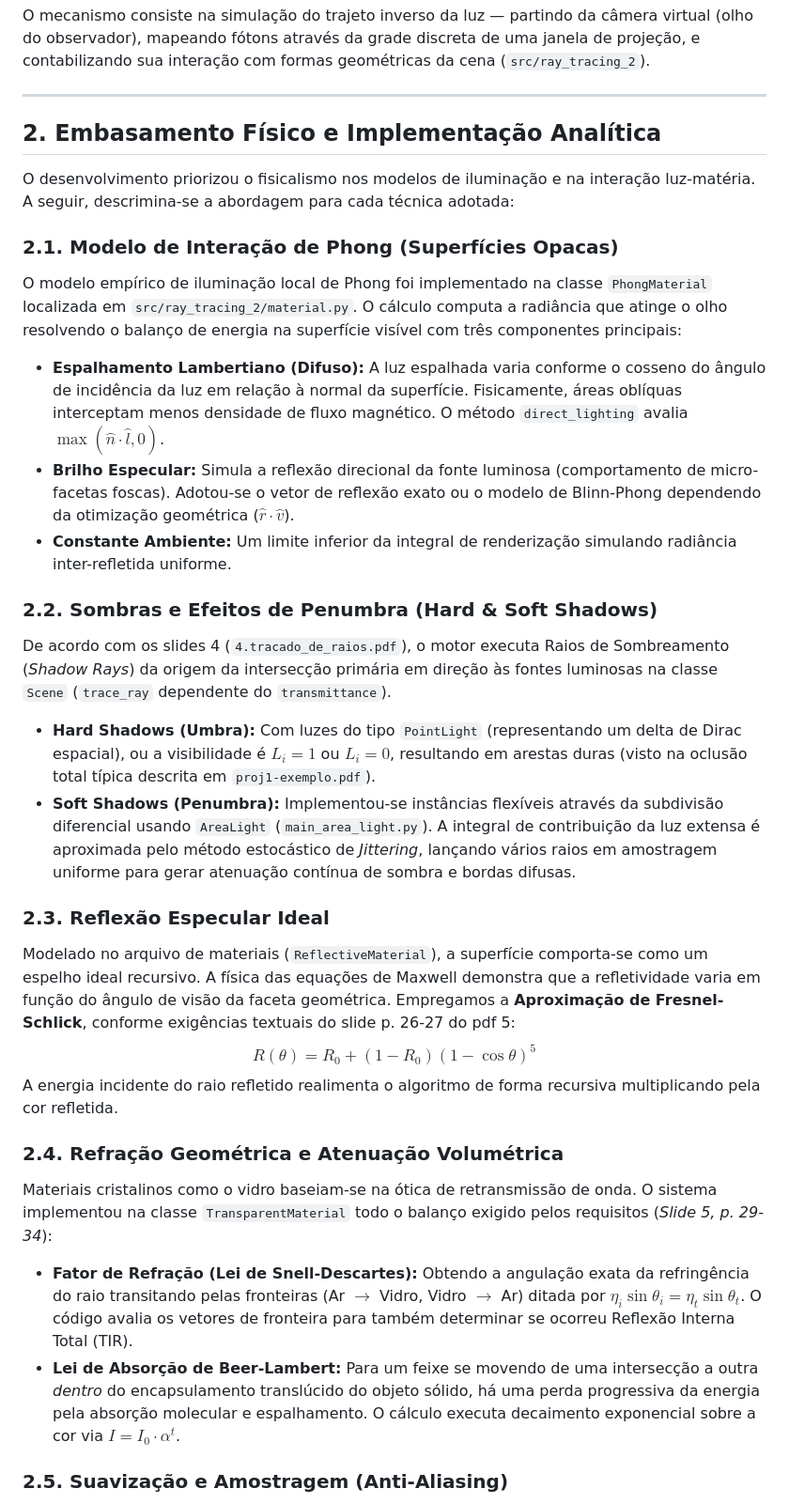
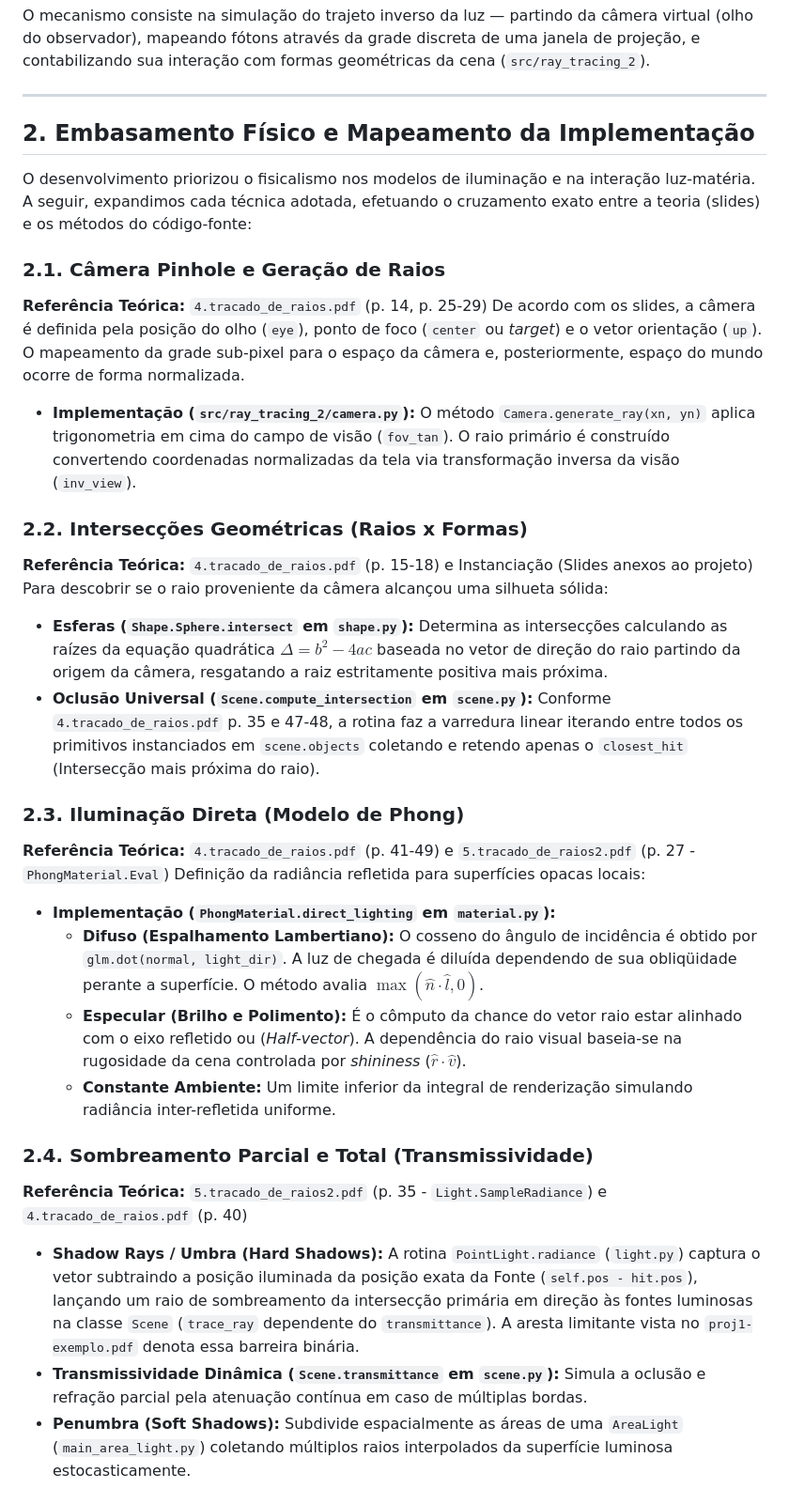
Before and after one commit to yangricardo/INF2608-comp-grafica, a Markdown page: docs/relatorio-proj1.md, the part around one of its changes. Shown at 94% size. Drawn GitHub-style.

Commit message:
refactor: Update technical report structure and enhance implementation details for Ray Tracing project
Co-authored-by: Copilot <copilot@github.com>

```diff
--- a/docs/relatorio-proj1.md
+++ b/docs/relatorio-proj1.md
@@ -8,38 +8,40 @@ O mecanismo consiste na simulação do trajeto inverso da luz — partindo da c
 
 ---
 
-## 2. Embasamento Físico e Implementação Analítica
+## 2. Embasamento Físico e Mapeamento da Implementação
 
-O desenvolvimento priorizou o fisicalismo nos modelos de iluminação e na interação luz-matéria. A seguir, descrimina-se a abordagem para cada técnica adotada:
+O desenvolvimento priorizou o fisicalismo nos modelos de iluminação e na interação luz-matéria. A seguir, expandimos cada técnica adotada, efetuando o cruzamento exato entre a teoria (slides) e os métodos do código-fonte:
 
-### 2.1. Modelo de Interação de Phong (Superfícies Opacas)
+### 2.1. Câmera Pinhole e Geração de Raios
 
-O modelo empírico de iluminação local de Phong foi implementado na classe `PhongMaterial` localizada em `src/ray_tracing_2/material.py`. O cálculo computa a radiância que atinge o olho resolvendo o balanço de energia na superfície visível com três componentes principais:
+**Referência Teórica:** `4.tracado_de_raios.pdf` (p. 14, p. 25-29)
+De acordo com os slides, a câmera é definida pela posição do olho (`eye`), ponto de foco (`center` ou _target_) e o vetor orientação (`up`). O mapeamento da grade sub-pixel para o espaço da câmera e, posteriormente, espaço do mundo ocorre de forma normalizada.
 
-- **Espalhamento Lambertiano (Difuso):** A luz espalhada varia conforme o cosseno do ângulo de incidência da luz em relação à normal da superfície. Fisicamente, áreas oblíquas interceptam menos densidade de fluxo magnético. O método `direct_lighting` avalia $\max(\hat{n} \cdot \hat{l}, 0)$.
-- **Brilho Especular:** Simula a reflexão direcional da fonte luminosa (comportamento de micro-facetas foscas). Adotou-se o vetor de reflexão exato ou o modelo de Blinn-Phong dependendo da otimização geométrica ($\hat{r} \cdot \hat{v}$).
-- **Constante Ambiente:** Um limite inferior da integral de renderização simulando radiância inter-refletida uniforme.
+- **Implementação (`src/ray_tracing_2/camera.py`):** O método `Camera.generate_ray(xn, yn)` aplica trigonometria em cima do campo de visão (`fov_tan`). O raio primário é construído convertendo coordenadas normalizadas da tela via transformação inversa da visão (`inv_view`).
 
-### 2.2. Sombras e Efeitos de Penumbra (Hard & Soft Shadows)
+### 2.2. Intersecções Geométricas (Raios x Formas)
 
-De acordo com os slides 4 (`4.tracado_de_raios.pdf`), o motor executa Raios de Sombreamento (_Shadow Rays_) da origem da intersecção primária em direção às fontes luminosas na classe `Scene` (`trace_ray` dependente do `transmittance`).
+**Referência Teórica:** `4.tracado_de_raios.pdf` (p. 15-18) e Instanciação (Slides anexos ao projeto)
+Para descobrir se o raio proveniente da câmera alcançou uma silhueta sólida:
 
-- **Hard Shadows (Umbra):** Com luzes do tipo `PointLight` (representando um delta de Dirac espacial), ou a visibilidade é $L_i = 1$ ou $L_i = 0$, resultando em arestas duras (visto na oclusão total típica descrita em `proj1-exemplo.pdf`).
-- **Soft Shadows (Penumbra):** Implementou-se instâncias flexíveis através da subdivisão diferencial usando `AreaLight` (`main_area_light.py`). A integral de contribuição da luz extensa é aproximada pelo método estocástico de _Jittering_, lançando vários raios em amostragem uniforme para gerar atenuação contínua de sombra e bordas difusas.
+- **Esferas (`Shape.Sphere.intersect` em `shape.py`):** Determina as intersecções calculando as raízes da equação quadrática $\Delta = b^2 - 4ac$ baseada no vetor de direção do raio partindo da origem da câmera, resgatando a raiz estritamente positiva mais próxima.
+- **Oclusão Universal (`Scene.compute_intersection` em `scene.py`):** Conforme `4.tracado_de_raios.pdf` p. 35 e 47-48, a rotina faz a varredura linear iterando entre todos os primitivos instanciados em `scene.objects` coletando e retendo apenas o `closest_hit` (Intersecção mais próxima do raio).
 
-### 2.3. Reflexão Especular Ideal
+### 2.3. Iluminação Direta (Modelo de Phong)
 
-Modelado no arquivo de materiais (`ReflectiveMaterial`), a superfície comporta-se como um espelho ideal recursivo.
-A física das equações de Maxwell demonstra que a refletividade varia em função do ângulo de visão da faceta geométrica. Empregamos a **Aproximação de Fresnel-Schlick**, conforme exigências textuais do slide p. 26-27 do pdf 5:
-$$ R(\theta) = R_0 + (1 - R_0)(1 - \cos\theta)^5 $$
-A energia incidente do raio refletido realimenta o algoritmo de forma recursiva multiplicando pela cor refletida.
+**Referência Teórica:** `4.tracado_de_raios.pdf` (p. 41-49) e `5.tracado_de_raios2.pdf` (p. 27 - `PhongMaterial.Eval`)
+Definição da radiância refletida para superfícies opacas locais:
 
-### 2.4. Refração Geométrica e Atenuação Volumétrica
+- **Implementação (`PhongMaterial.direct_lighting` em `material.py`):**
+  - **Difuso (Espalhamento Lambertiano):** O cosseno do ângulo de incidência é obtido por `glm.dot(normal, light_dir)`. A luz de chegada é diluída dependendo de sua obliqüidade perante a superfície. O método avalia $\max(\hat{n} \cdot \hat{l}, 0)$.
+  - **Especular (Brilho e Polimento):** É o cômputo da chance do vetor raio estar alinhado com o eixo refletido ou (_Half-vector_). A dependência do raio visual baseia-se na rugosidade da cena controlada por _shininess_ ($\hat{r} \cdot \hat{v}$).
+  - **Constante Ambiente:** Um limite inferior da integral de renderização simulando radiância inter-refletida uniforme.
 
-Materiais cristalinos como o vidro baseiam-se na ótica de retransmissão de onda. O sistema implementou na classe `TransparentMaterial` todo o balanço exigido pelos requisitos (_Slide 5, p. 29-34_):
+### 2.4. Sombreamento Parcial e Total (Transmissividade)
 
-- **Fator de Refração (Lei de Snell-Descartes):** Obtendo a angulação exata da refringência do raio transitando pelas fronteiras (Ar $\rightarrow$ Vidro, Vidro $\rightarrow$ Ar) ditada por $\eta_i \sin\theta_i = \eta_t \sin\theta_t$. O código avalia os vetores de fronteira para também determinar se ocorreu Reflexão Interna Total (TIR).
-- **Lei de Absorção de Beer-Lambert:** Para um feixe se movendo de uma intersecção a outra _dentro_ do encapsulamento translúcido do objeto sólido, há uma perda progressiva da energia pela absorção molecular e espalhamento. O cálculo executa decaimento exponencial sobre a cor via $I = I_0 \cdot \alpha^t$.
+**Referência Teórica:** `5.tracado_de_raios2.pdf` (p. 35 - `Light.SampleRadiance`) e `4.tracado_de_raios.pdf` (p. 40)
 
-### 2.5. Suavização e Amostragem (Anti-Aliasing)
+- **Shadow Rays / Umbra (Hard Shadows):** A rotina `PointLight.radiance` (`light.py`) captura o vetor subtraindo a posição iluminada da posição exata da Fonte (`self.pos - hit.pos`), lançando um raio de sombreamento da intersecção primária em direção às fontes luminosas na classe `Scene` (`trace_ray` dependente do `transmittance`). A aresta limitante vista no `proj1-exemplo.pdf` denota essa barreira binária.
+- **Transmissividade Dinâmica (`Scene.transmittance` em `scene.py`):** Simula a oclusão e refração parcial pela atenuação contínua em caso de múltiplas bordas.
+- **Penumbra (Soft Shadows):** Subdivide espacialmente as áreas de uma `AreaLight` (`main_area_light.py`) coletando múltiplos raios interpolados da superfície luminosa estocasticamente.
 
```
Also changed, not shown: other parts of docs/relatorio-proj1.md (+22 -1 lines).
